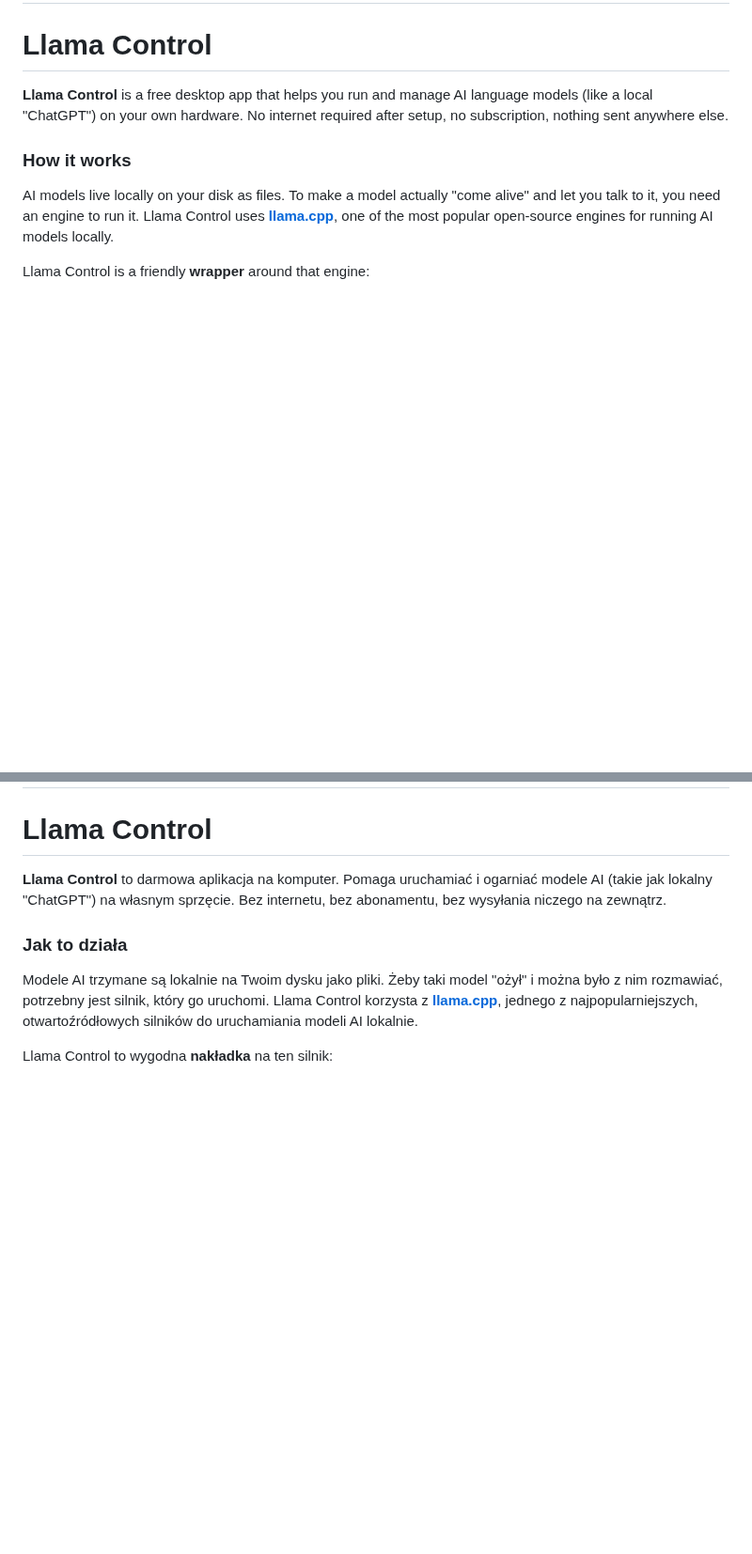
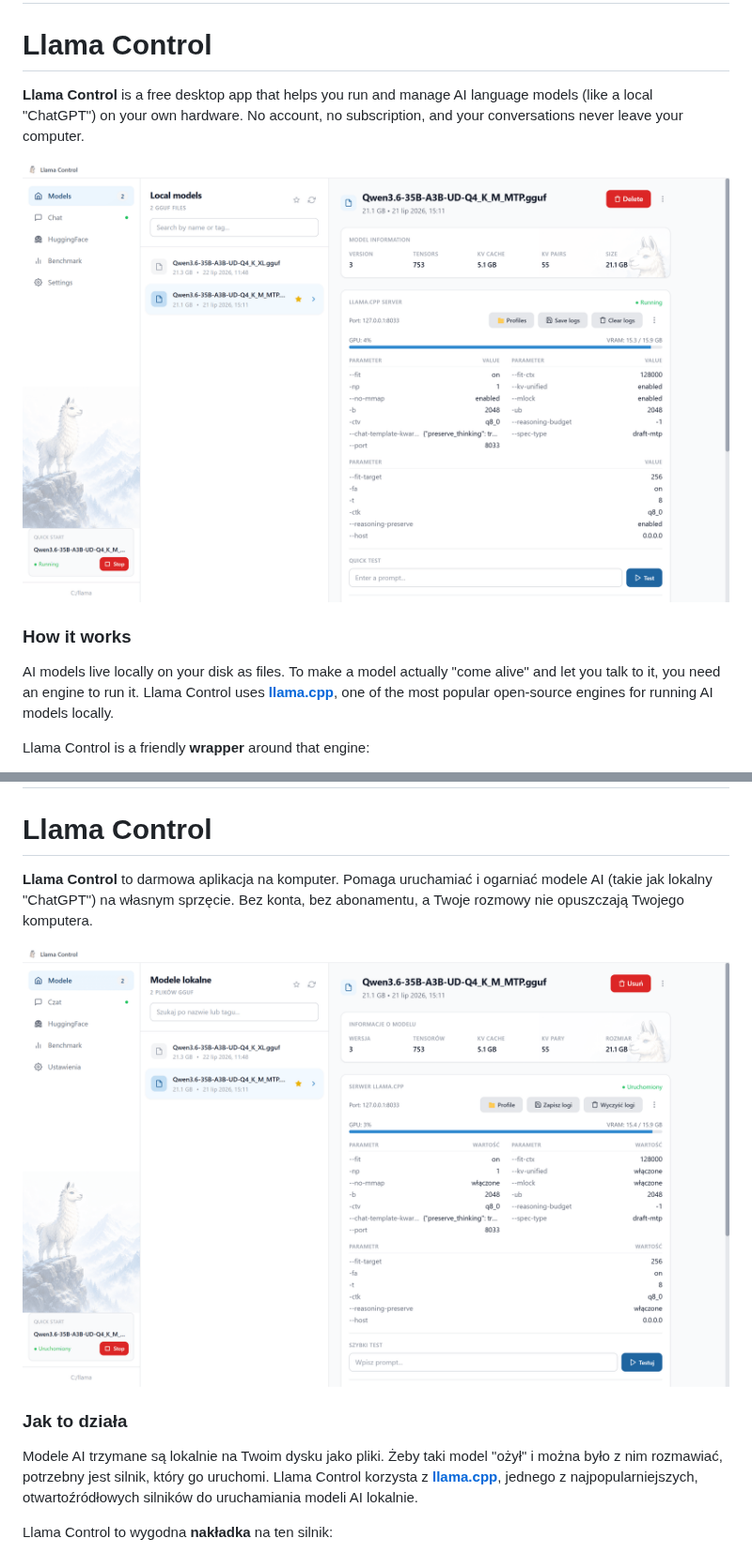
Before and after one commit to Mil0s7/llama-control, a Markdown page: README.md, 2 parts joined by grey strips. Shown at 94% size. GitHub-like rendering; pictures changed too: docs/models-en.png (added), docs/models-pl.png (added); blank space fills up the shorter version.

```diff
--- a/README.md
+++ b/README.md
@@ -7,7 +7,9 @@
 
 # Llama Control
 
-**Llama Control** is a free desktop app that helps you run and manage AI language models (like a local "ChatGPT") on your own hardware. No internet required after setup, no subscription, nothing sent anywhere else.
+**Llama Control** is a free desktop app that helps you run and manage AI language models (like a local "ChatGPT") on your own hardware. No account, no subscription, and your conversations never leave your computer.
+
+![Llama Control — model library with live server settings](docs/models-en.png)
 
 ### How it works
 
@@ -54,7 +73,9 @@ This isn't meant to be another standalone AI engine competing with those. It's d
 
 # Llama Control
 
-**Llama Control** to darmowa aplikacja na komputer. Pomaga uruchamiać i ogarniać modele AI (takie jak lokalny "ChatGPT") na własnym sprzęcie. Bez internetu, bez abonamentu, bez wysyłania niczego na zewnątrz.
+**Llama Control** to darmowa aplikacja na komputer. Pomaga uruchamiać i ogarniać modele AI (takie jak lokalny "ChatGPT") na własnym sprzęcie. Bez konta, bez abonamentu, a Twoje rozmowy nie opuszczają Twojego komputera.
+
+![Llama Control — biblioteka modeli i ustawienia serwera na żywo](docs/models-pl.png)
 
 ### Jak to działa
 
```
Also changed, not shown: other parts of README.md (+35 -0 lines), docs/huggingface-en.png (added), docs/huggingface-pl.png (added).
